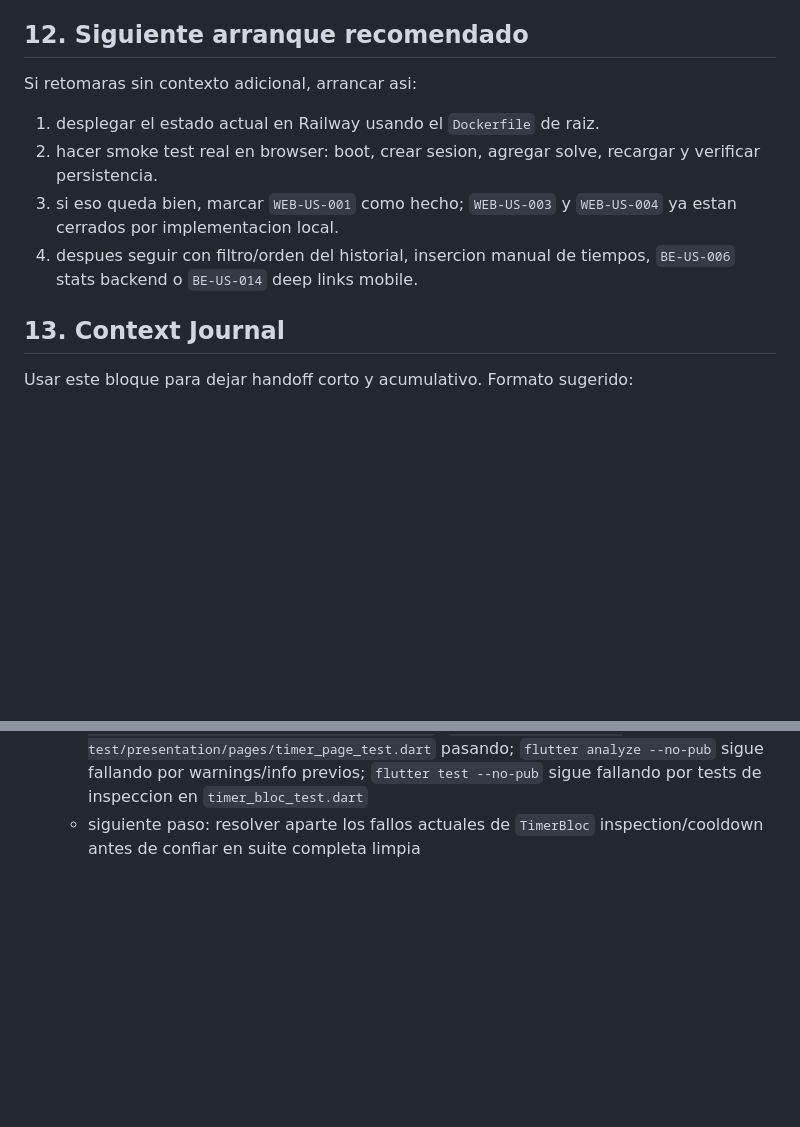
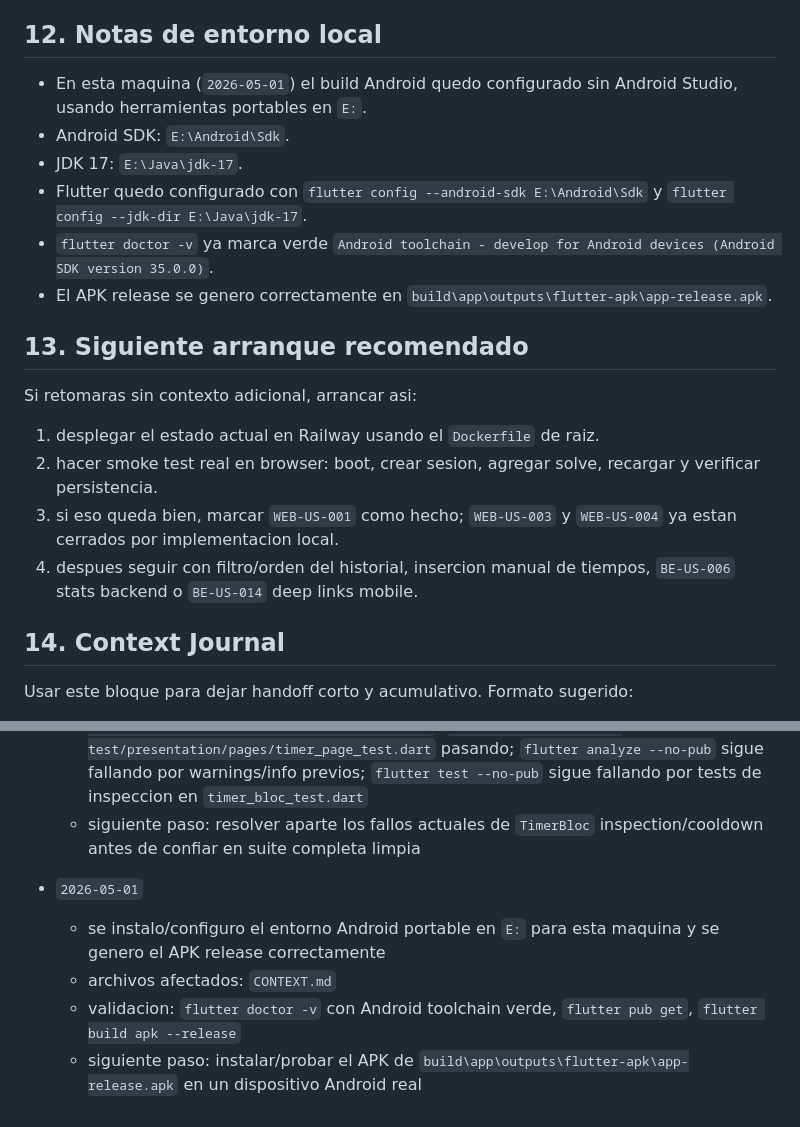
Before and after one commit to Froaky/timer-salta-rubik, a Markdown page: CONTEXT.md, 2 parts joined by grey strips. Drawn GitHub-style; blank space fills up the shorter version.

Commit message:
commit de context

```diff
--- a/CONTEXT.md
+++ b/CONTEXT.md
@@ -284,7 +284,16 @@ Notas:
 - Si se trabaja en web, preservar las mismas semanticas de timer, sesiones, penalties, scramble y stats entre plataformas.
 - En este entorno Windows, `dart pub get` funciona mejor que `flutter pub get` si Developer Mode no esta habilitado; `flutter pub get` puede frenarse por symlinks de plugins.
 
-## 12. Siguiente arranque recomendado
+## 12. Notas de entorno local
+
+- En esta maquina (`2026-05-01`) el build Android quedo configurado sin Android Studio, usando herramientas portables en `E:`.
+- Android SDK: `E:\Android\Sdk`.
+- JDK 17: `E:\Java\jdk-17`.
+- Flutter quedo configurado con `flutter config --android-sdk E:\Android\Sdk` y `flutter config --jdk-dir E:\Java\jdk-17`.
+- `flutter doctor -v` ya marca verde `Android toolchain - develop for Android devices (Android SDK version 35.0.0)`.
+- El APK release se genero correctamente en `build\app\outputs\flutter-apk\app-release.apk`.
+
+## 13. Siguiente arranque recomendado
 
 Si retomaras sin contexto adicional, arrancar asi:
 
@@ -293,7 +302,7 @@ Si retomaras sin contexto adicional, arrancar asi:
 3. si eso queda bien, marcar `WEB-US-001` como hecho; `WEB-US-003` y `WEB-US-004` ya estan cerrados por implementacion local.
 4. despues seguir con filtro/orden del historial, insercion manual de tiempos, `BE-US-006` stats backend o `BE-US-014` deep links mobile.
 
-## 13. Context Journal
+## 14. Context Journal
 
 Usar este bloque para dejar handoff corto y acumulativo. Formato sugerido:
 
@@ -557,3 +566,9 @@ Entradas actuales:
   - archivos afectados: `lib/presentation/pages/timer_page.dart`, `lib/presentation/widgets/timer/timer_display.dart`, `test/presentation/pages/timer_page_test.dart`, `CONTEXT.md`
   - validacion: `dart format lib/presentation/pages/timer_page.dart lib/presentation/widgets/timer/timer_display.dart test/presentation/pages/timer_page_test.dart`; `flutter test --no-pub test/presentation/pages/timer_page_test.dart` pasando; `flutter analyze --no-pub` sigue fallando por warnings/info previos; `flutter test --no-pub` sigue fallando por tests de inspeccion en `timer_bloc_test.dart`
   - siguiente paso: resolver aparte los fallos actuales de `TimerBloc` inspection/cooldown antes de confiar en suite completa limpia
+
+- `2026-05-01`
+  - se instalo/configuro el entorno Android portable en `E:` para esta maquina y se genero el APK release correctamente
+  - archivos afectados: `CONTEXT.md`
+  - validacion: `flutter doctor -v` con Android toolchain verde, `flutter pub get`, `flutter build apk --release`
+  - siguiente paso: instalar/probar el APK de `build\app\outputs\flutter-apk\app-release.apk` en un dispositivo Android real
```
